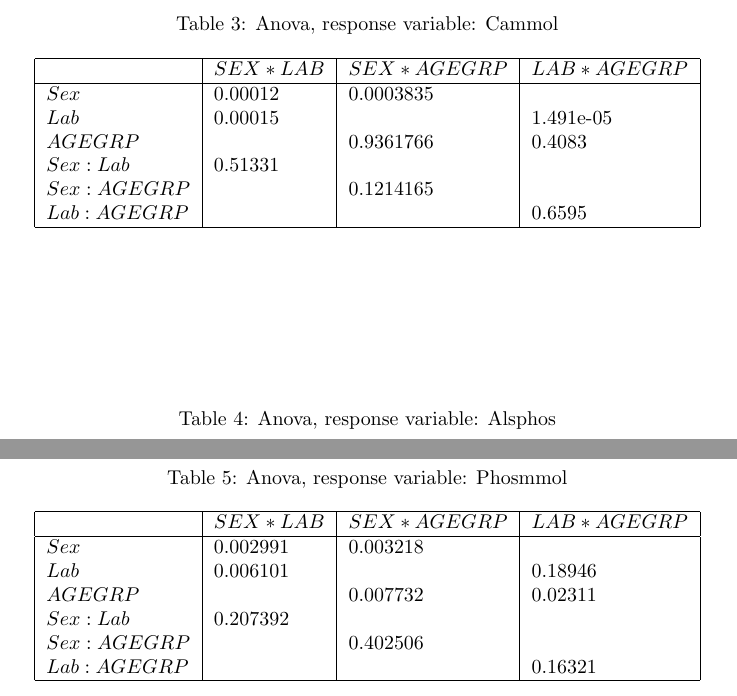
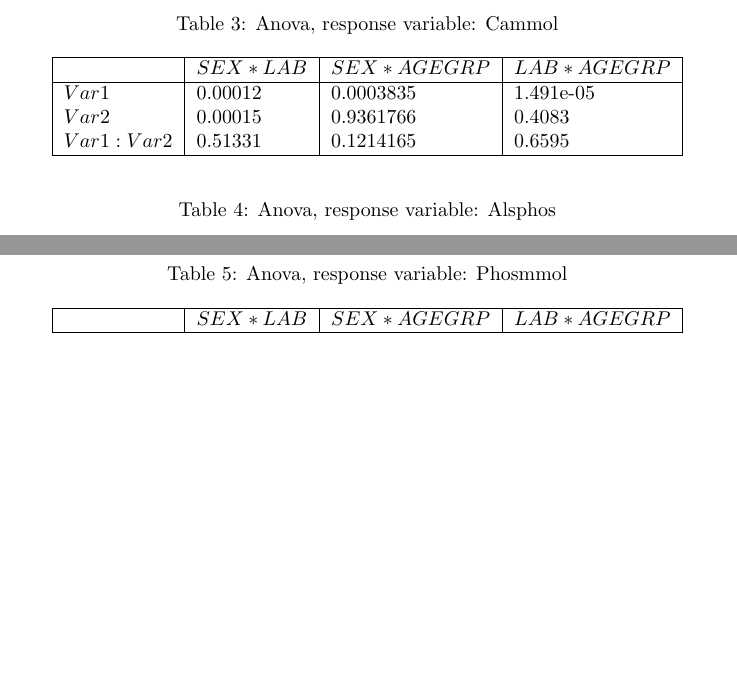
Before and after one commit to Andrew-Bedard/Exp_Design, a LaTeX document (Project/report/Project.tex): two parts of page 6 of 9 before the commit and two parts of page 6 of 8 after it, joined at a grey line, cut so that both start at the same text, the shorter picture padded with empty space. Compiled offline with pdfLaTeX.

Commit message:
Fixed all anova tables

```diff
--- a/Project/report/Project.tex
+++ b/Project/report/Project.tex
@@ -176,12 +176,9 @@
       \hline
       &$SEX * LAB$&$SEX * AGEGRP$&$LAB*AGEGRP$\\
       \hline
-      $Sex$       &0.00012&0.0003835&\\
-      $Lab$       &0.00015&         &1.491e-05\\
-      $AGEGRP$    &       &0.9361766&0.4083\\
-      $Sex:Lab$   &0.51331&         &\\
-      $Sex:AGEGRP$&       &0.1214165&\\
-      $Lab:AGEGRP$&       &         &0.6595\\
+      $Var1$       & 0.00012 & 0.0003835 & 1.491e-05\\
+      $Var2$       & 0.00015 & 0.9361766 & 0.4083\\
+      $Var1:Var2$  & 0.51331 & 0.1214165 & 0.6595\\
       \hline
     \end{tabular}
     \caption{Anova, response variable: Cammol}
@@ -211,9 +208,3 @@
       \hline
       &$SEX * LAB$&$SEX * AGEGRP$&$LAB*AGEGRP$\\
       \hline
-      $Sex$       &0.002991&0.003218  &\\
-      $Lab$       &0.006101&         &0.18946\\
-      $AGEGRP$    &       &0.007732  &0.02311\\
-      $Sex:Lab$   &0.207392&         &\\
-      $Sex:AGEGRP$&       &0.402506  &\\
-      $Lab:AGEGRP$&       &         &0.16321\\
```
Also changed, not shown: Project/report/Project.pdf, Project/report/Project.tex (3 more changed lines), 2 other files.
